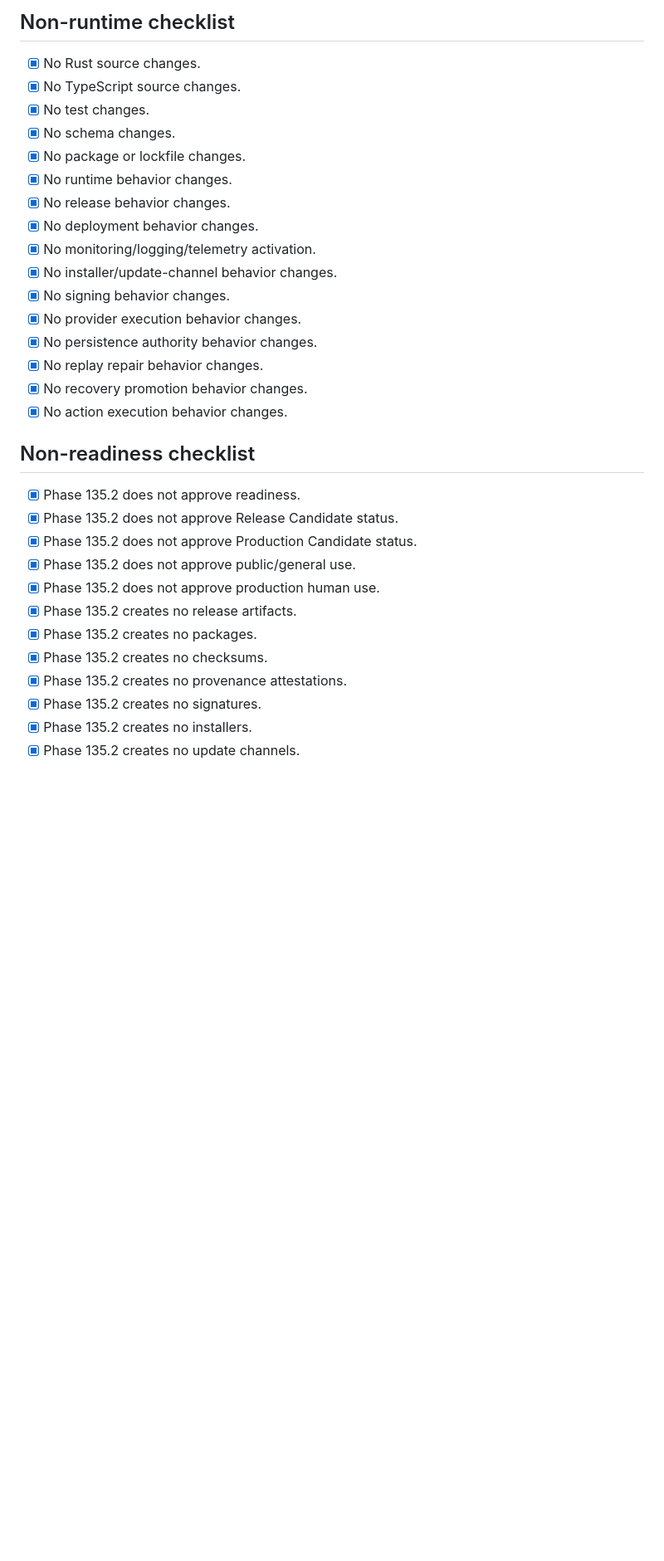
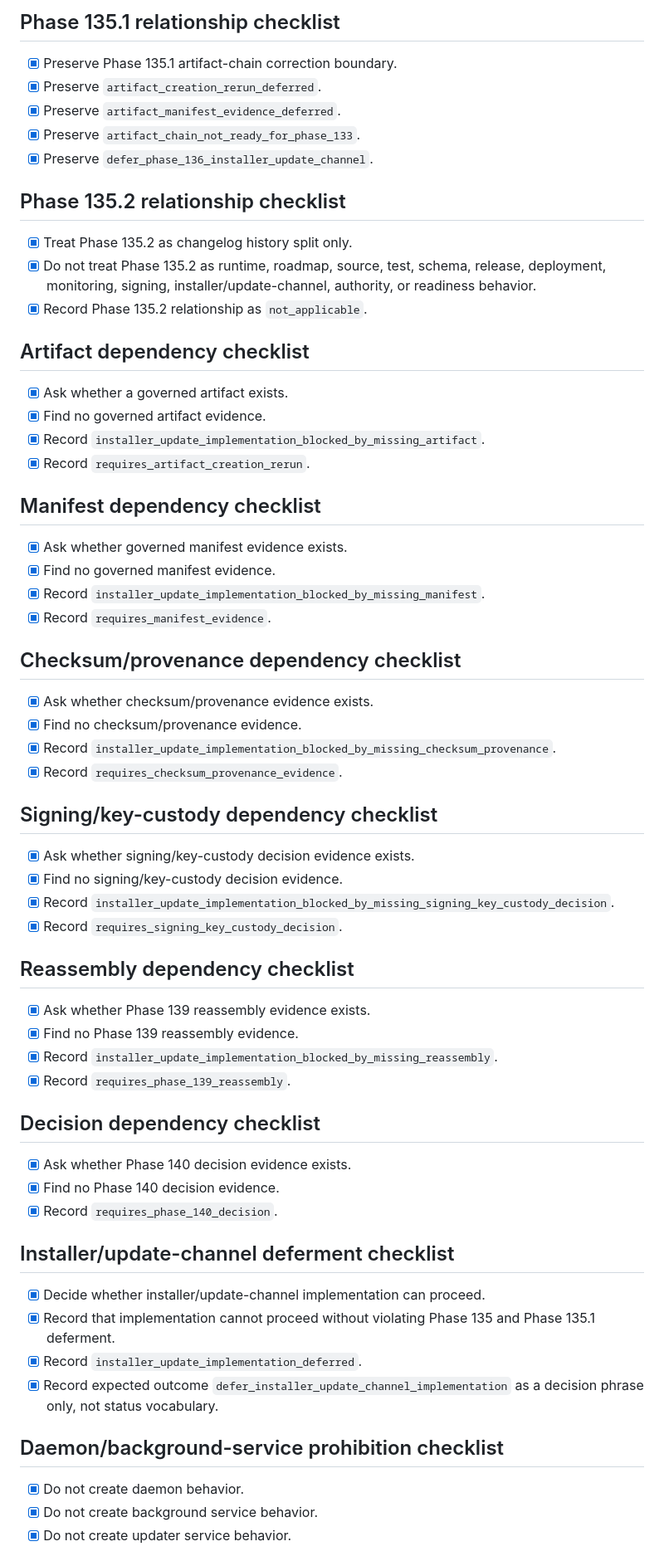
Before and after one commit to irgordon/ajentic, a Markdown page: checklists/current-phase.md, the part around one of its changes. Shown at 83% size. GitHub-like rendering; blank space fills up the shorter version.

```diff
--- a/checklists/current-phase.md
+++ b/checklists/current-phase.md
@@ -106,32 +96,59 @@ mutation_path: checklist_revision
 
-## Non-runtime checklist
-- [x] No Rust source changes.
-- [x] No TypeScript source changes.
-- [x] No test changes.
-- [x] No schema changes.
-- [x] No package or lockfile changes.
-- [x] No runtime behavior changes.
-- [x] No release behavior changes.
-- [x] No deployment behavior changes.
-- [x] No monitoring/logging/telemetry activation.
-- [x] No installer/update-channel behavior changes.
-- [x] No signing behavior changes.
-- [x] No provider execution behavior changes.
-- [x] No persistence authority behavior changes.
-- [x] No replay repair behavior changes.
-- [x] No recovery promotion behavior changes.
-- [x] No action execution behavior changes.
+## Phase 135.1 relationship checklist
+- [x] Preserve Phase 135.1 artifact-chain correction boundary.
+- [x] Preserve `artifact_creation_rerun_deferred`.
+- [x] Preserve `artifact_manifest_evidence_deferred`.
+- [x] Preserve `artifact_chain_not_ready_for_phase_133`.
+- [x] Preserve `defer_phase_136_installer_update_channel`.
 
-## Non-readiness checklist
-- [x] Phase 135.2 does not approve readiness.
-- [x] Phase 135.2 does not approve Release Candidate status.
-- [x] Phase 135.2 does not approve Production Candidate status.
-- [x] Phase 135.2 does not approve public/general use.
-- [x] Phase 135.2 does not approve production human use.
-- [x] Phase 135.2 creates no release artifacts.
-- [x] Phase 135.2 creates no packages.
-- [x] Phase 135.2 creates no checksums.
-- [x] Phase 135.2 creates no provenance attestations.
-- [x] Phase 135.2 creates no signatures.
-- [x] Phase 135.2 creates no installers.
-- [x] Phase 135.2 creates no update channels.
+## Phase 135.2 relationship checklist
+- [x] Treat Phase 135.2 as changelog history split only.
+- [x] Do not treat Phase 135.2 as runtime, roadmap, source, test, schema, release, deployment, monitoring, signing, installer/update-channel, authority, or readiness behavior.
+- [x] Record Phase 135.2 relationship as `not_applicable`.
+
+## Artifact dependency checklist
+- [x] Ask whether a governed artifact exists.
+- [x] Find no governed artifact evidence.
+- [x] Record `installer_update_implementation_blocked_by_missing_artifact`.
+- [x] Record `requires_artifact_creation_rerun`.
+
+## Manifest dependency checklist
+- [x] Ask whether governed manifest evidence exists.
+- [x] Find no governed manifest evidence.
+- [x] Record `installer_update_implementation_blocked_by_missing_manifest`.
+- [x] Record `requires_manifest_evidence`.
+
+## Checksum/provenance dependency checklist
+- [x] Ask whether checksum/provenance evidence exists.
+- [x] Find no checksum/provenance evidence.
+- [x] Record `installer_update_implementation_blocked_by_missing_checksum_provenance`.
+- [x] Record `requires_checksum_provenance_evidence`.
+
+## Signing/key-custody dependency checklist
+- [x] Ask whether signing/key-custody decision evidence exists.
+- [x] Find no signing/key-custody decision evidence.
+- [x] Record `installer_update_implementation_blocked_by_missing_signing_key_custody_decision`.
+- [x] Record `requires_signing_key_custody_decision`.
+
+## Reassembly dependency checklist
+- [x] Ask whether Phase 139 reassembly evidence exists.
+- [x] Find no Phase 139 reassembly evidence.
+- [x] Record `installer_update_implementation_blocked_by_missing_reassembly`.
+- [x] Record `requires_phase_139_reassembly`.
+
+## Decision dependency checklist
+- [x] Ask whether Phase 140 decision evidence exists.
+- [x] Find no Phase 140 decision evidence.
+- [x] Record `requires_phase_140_decision`.
+
+## Installer/update-channel deferment checklist
+- [x] Decide whether installer/update-channel implementation can proceed.
+- [x] Record that implementation cannot proceed without violating Phase 135 and Phase 135.1 deferment.
+- [x] Record `installer_update_implementation_deferred`.
+- [x] Record expected outcome `defer_installer_update_channel_implementation` as a decision phrase only, not status vocabulary.
+
+## Daemon/background-service prohibition checklist
+- [x] Do not create daemon behavior.
+- [x] Do not create background service behavior.
+- [x] Do not create updater service behavior.
+
```
Also changed, not shown: other parts of checklists/current-phase.md (+100 -91 lines), CHANGELOG.md (+55 -0 lines), docs/operations/installer-update-channel-dependency-reassessment-phase-136.md (added, +250 -0 lines).
